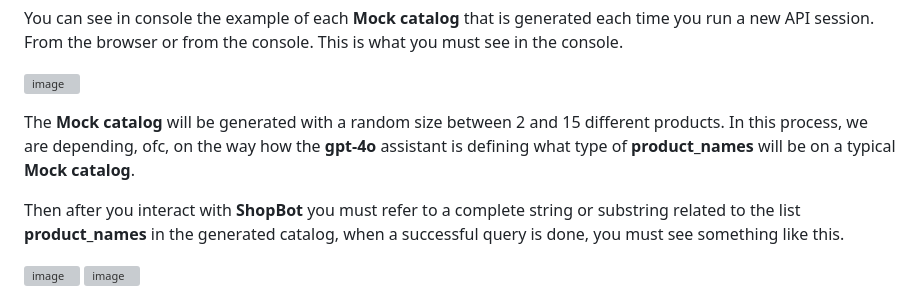
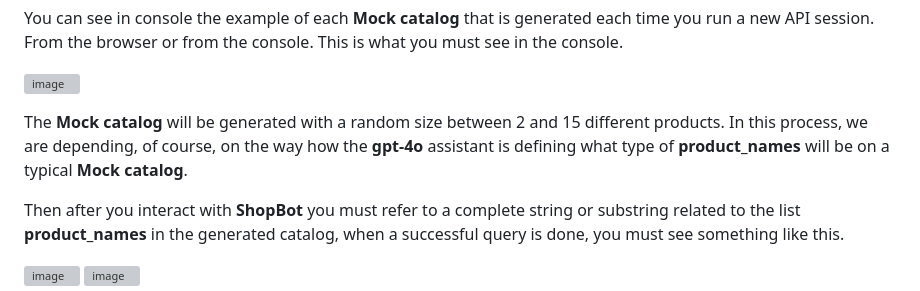
Before and after one commit to meiyor/ShopBot_Coding_Assesment_Sales_Genio_JMM, a Markdown page: README.md, the part around the change. GitHub-like rendering; grey boxes are pictures that could not be loaded.

```diff
--- a/README.md
+++ b/README.md
@@ -71,7 +71,7 @@ You can see in console the example of each **Mock catalog** that is generated ea
 
 ![image](https://github.com/user-attachments/assets/eec3dcd2-306f-4c2c-aeca-16d4f622f303)
 
-The **Mock catalog** will be generated with a random size between 2 and 15 different products. In this process, we are depending, ofc, on the way how the **gpt-4o** assistant is defining what type of **product_names** will be on a typical **Mock catalog**.
+The **Mock catalog** will be generated with a random size between 2 and 15 different products. In this process, we are depending, of course, on the way how the **gpt-4o** assistant is defining what type of **product_names** will be on a typical **Mock catalog**.
 
 Then after you interact with **ShopBot** you must refer to a complete string or substring related to the list **product_names** in the generated catalog, when a successful query is done, you must see something like this.
 
```
